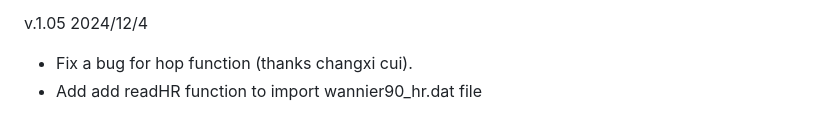
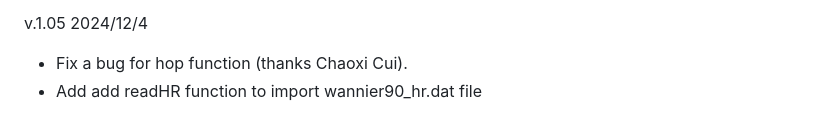
Before and after one commit to zhangzeyingvv/MagneticTB, a Markdown page: README.md, the part around the change. Drawn GitHub-style.

```diff
--- a/README.md
+++ b/README.md
@@ -73,5 +73,5 @@ v.1.04 2024/6/21
 
 v.1.05 2024/12/4
 
-  * Fix a bug for hop function (thanks changxi cui).
+  * Fix a bug for hop function (thanks Chaoxi Cui).
   * Add add readHR function to import wannier90_hr.dat file
```
